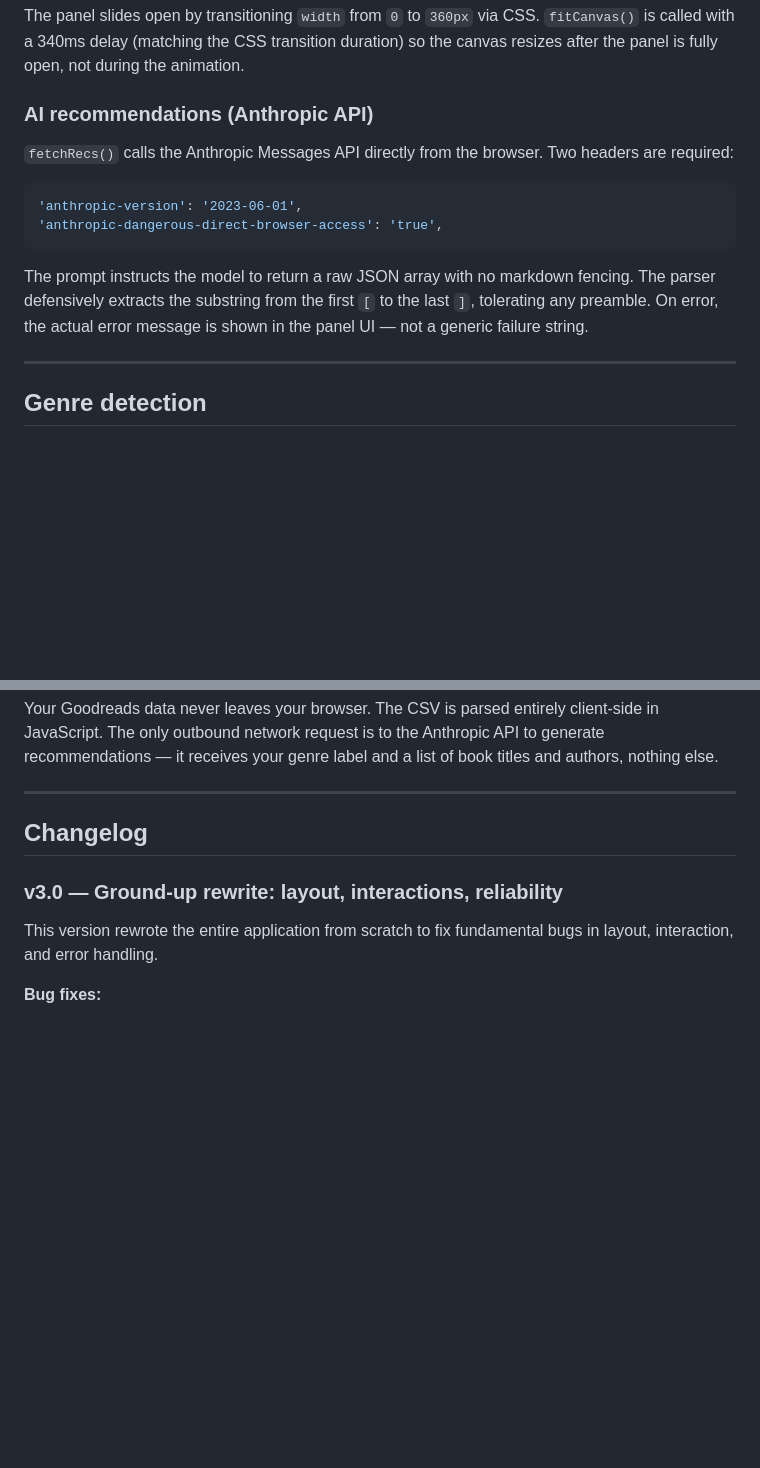
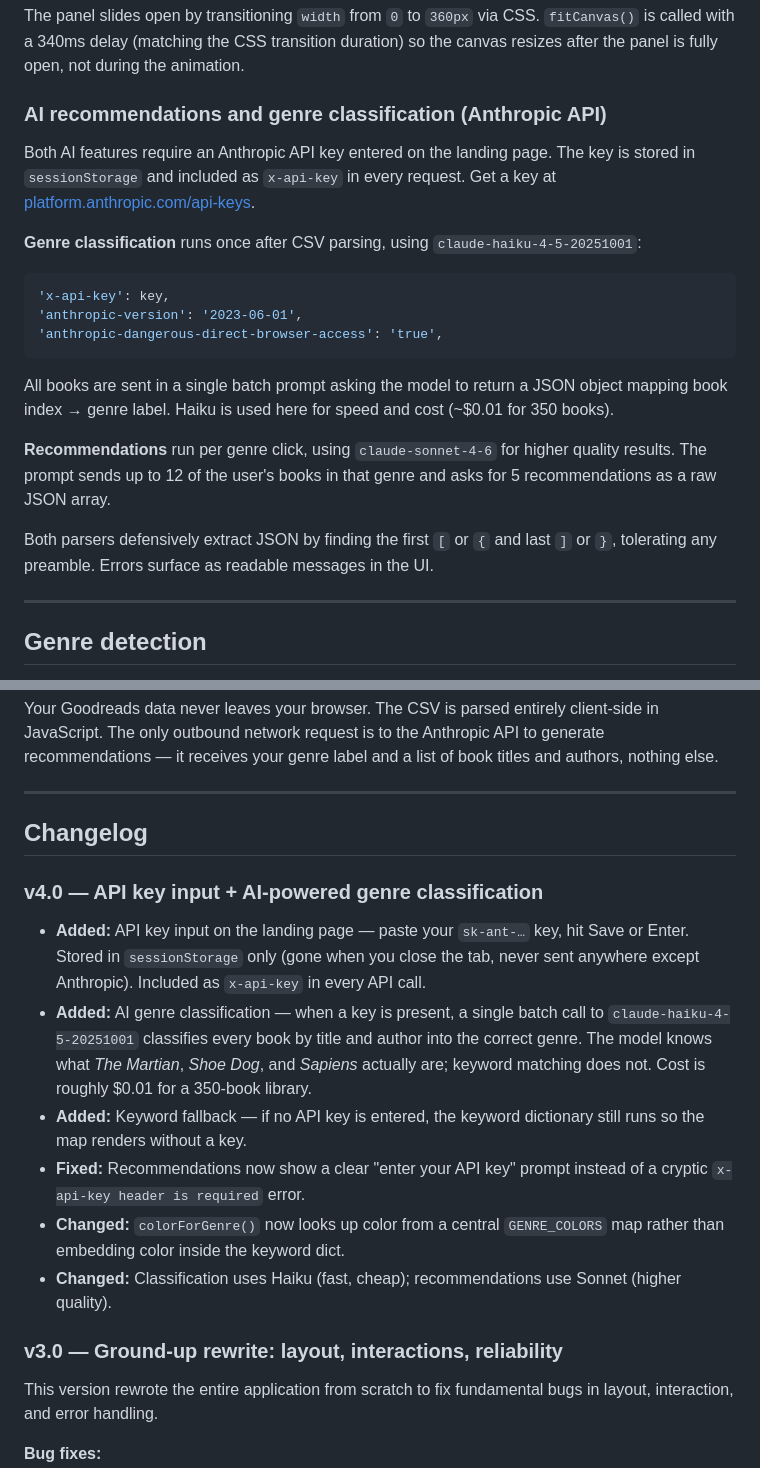
Before and after one commit to dblasing/bookdna, a Markdown page: README.md, 2 parts joined by grey strips. GitHub-like rendering; blank space fills up the shorter version.

Commit message:
Docs: v4.0 API key, AI genre classification, two-model approach

````diff
--- a/README.md
+++ b/README.md
@@ -134,16 +134,23 @@ Each bubble renders in layers: glow halo → orbit ring → radial gradient fill
 
 The panel slides open by transitioning `width` from `0` to `360px` via CSS. `fitCanvas()` is called with a 340ms delay (matching the CSS transition duration) so the canvas resizes after the panel is fully open, not during the animation.
 
-### AI recommendations (Anthropic API)
+### AI recommendations and genre classification (Anthropic API)
 
-`fetchRecs()` calls the Anthropic Messages API directly from the browser. Two headers are required:
+Both AI features require an Anthropic API key entered on the landing page. The key is stored in `sessionStorage` and included as `x-api-key` in every request. Get a key at [platform.anthropic.com/api-keys](https://platform.anthropic.com/api-keys).
+
+**Genre classification** runs once after CSV parsing, using `claude-haiku-4-5-20251001`:
 
 ```js
+'x-api-key': key,
 'anthropic-version': '2023-06-01',
 'anthropic-dangerous-direct-browser-access': 'true',
 ```
 
-The prompt instructs the model to return a raw JSON array with no markdown fencing. The parser defensively extracts the substring from the first `[` to the last `]`, tolerating any preamble. On error, the actual error message is shown in the panel UI — not a generic failure string.
+All books are sent in a single batch prompt asking the model to return a JSON object mapping book index → genre label. Haiku is used here for speed and cost (~$0.01 for 350 books).
+
+**Recommendations** run per genre click, using `claude-sonnet-4-6` for higher quality results. The prompt sends up to 12 of the user's books in that genre and asks for 5 recommendations as a raw JSON array.
+
+Both parsers defensively extract JSON by finding the first `[` or `{` and last `]` or `}`, tolerating any preamble. Errors surface as readable messages in the UI.
 
 ---
 
@@ -190,6 +197,15 @@ Your Goodreads data never leaves your browser. The CSV is parsed entirely client
 
 ## Changelog
 
+### v4.0 — API key input + AI-powered genre classification
+
+- **Added:** API key input on the landing page — paste your `sk-ant-…` key, hit Save or Enter. Stored in `sessionStorage` only (gone when you close the tab, never sent anywhere except Anthropic). Included as `x-api-key` in every API call.
+- **Added:** AI genre classification — when a key is present, a single batch call to `claude-haiku-4-5-20251001` classifies every book by title and author into the correct genre. The model knows what *The Martian*, *Shoe Dog*, and *Sapiens* actually are; keyword matching does not. Cost is roughly $0.01 for a 350-book library.
+- **Added:** Keyword fallback — if no API key is entered, the keyword dictionary still runs so the map renders without a key.
+- **Fixed:** Recommendations now show a clear "enter your API key" prompt instead of a cryptic `x-api-key header is required` error.
+- **Changed:** `colorForGenre()` now looks up color from a central `GENRE_COLORS` map rather than embedding color inside the keyword dict.
+- **Changed:** Classification uses Haiku (fast, cheap); recommendations use Sonnet (higher quality).
+
 ### v3.0 — Ground-up rewrite: layout, interactions, reliability
 
 This version rewrote the entire application from scratch to fix fundamental bugs in layout, interaction, and error handling.
````
